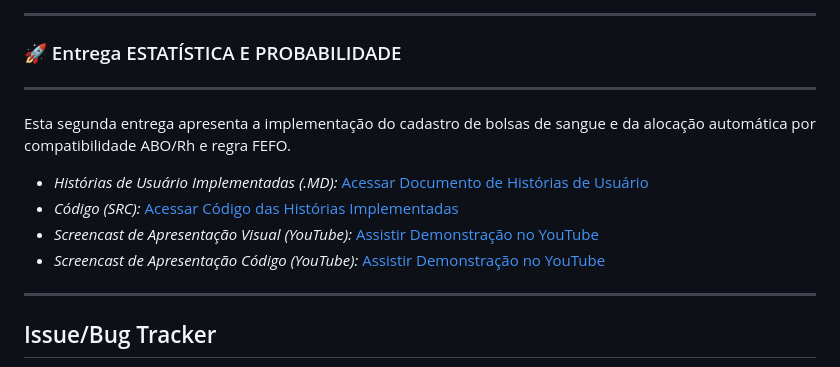
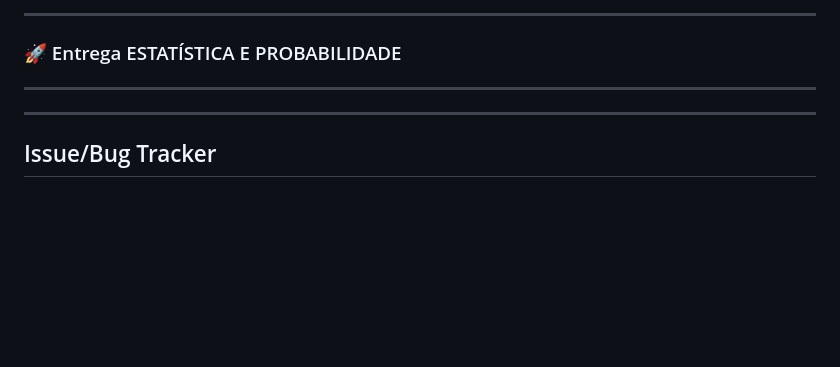
Before and after one commit to egs3-coder/HemoTrack, a Markdown page: README.md, the part around the change. GitHub-like rendering; blank space fills up the shorter version.

Commit message:
Remove second delivery implementation details from README
Removed details about the second delivery implementation and links to user stories, code, and screencasts.

```diff
--- a/README.md
+++ b/README.md
@@ -47,12 +47,6 @@ Esta segunda entrega apresenta a implementação do cadastro de bolsas de sangue
 
 ---
 
-Esta segunda entrega apresenta a implementação do cadastro de bolsas de sangue e da alocação automática por compatibilidade ABO/Rh e regra FEFO.
-
-* *Histórias de Usuário Implementadas (.MD):* [Acessar Documento de Histórias de Usuário](https://github.com/egs3-coder/HemoTrack/blob/main/docs/entrega_02.md)
-* *Código (SRC):* [Acessar Código das Histórias Implementadas](https://github.com/egs3-coder/HemoTrack/tree/main/src/main/java/br/com/hemotrack)
-* *Screencast de Apresentação Visual (YouTube):* [Assistir Demonstração no YouTube](https://www.youtube.com/watch?v=9VsLCPvG6z4)
-* *Screencast de Apresentação Código (YouTube):* [Assistir Demonstração no YouTube](https://www.youtube.com/watch?v=GqtDUjp6YH0)
 
 ---
 
```
